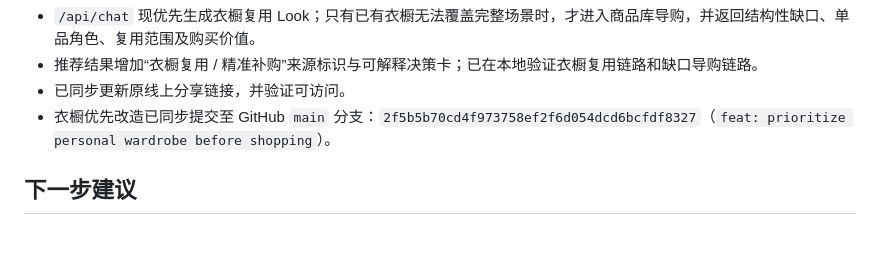
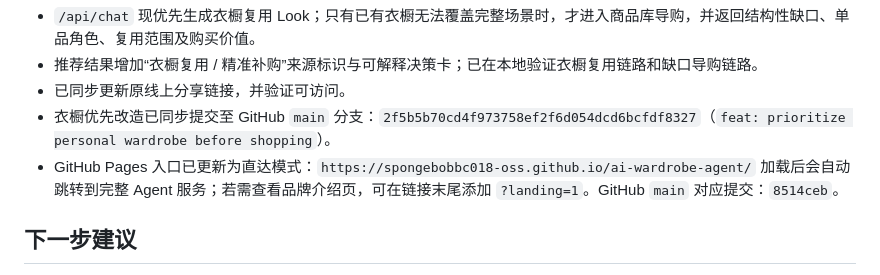
Before and after one commit to spongebobbc018-oss/ai-wardrobe-agent, a Markdown page: overview.md, the part around the change. Rendered like a GitHub page; blank space fills up the shorter version.

Commit message:
docs: record GitHub Pages direct entry

```diff
--- a/overview.md
+++ b/overview.md
@@ -62,6 +62,7 @@
 - 推荐结果增加“衣橱复用 / 精准补购”来源标识与可解释决策卡；已在本地验证衣橱复用链路和缺口导购链路。
 - 已同步更新原线上分享链接，并验证可访问。
 - 衣橱优先改造已同步提交至 GitHub `main` 分支：`2f5b5b70cd4f973758ef2f6d054dcd6bcfdf8327`（`feat: prioritize personal wardrobe before shopping`）。
+- GitHub Pages 入口已更新为直达模式：`https://spongebobbc018-oss.github.io/ai-wardrobe-agent/` 加载后会自动跳转到完整 Agent 服务；若需查看品牌介绍页，可在链接末尾添加 `?landing=1`。GitHub `main` 对应提交：`8514ceb`。
 
 ## 下一步建议
 
```
